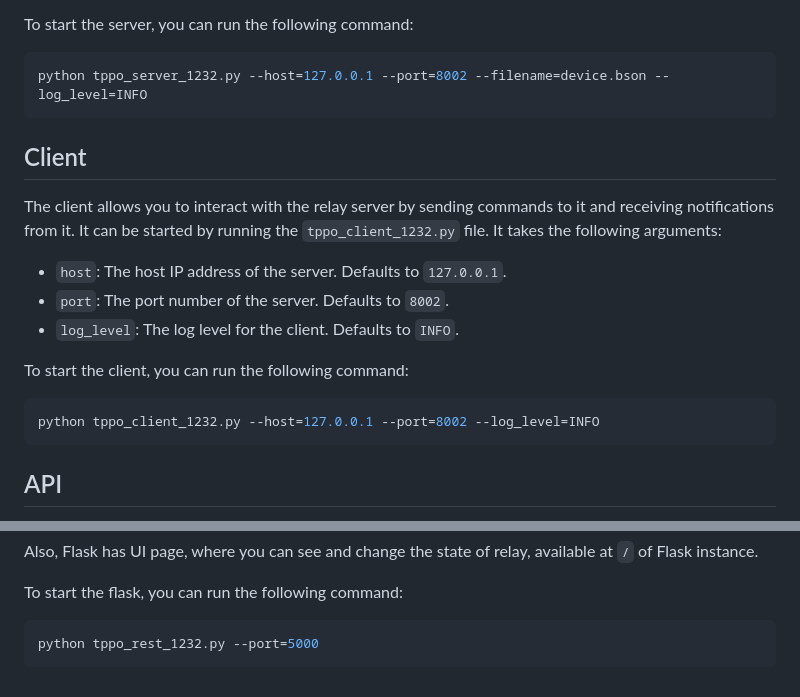
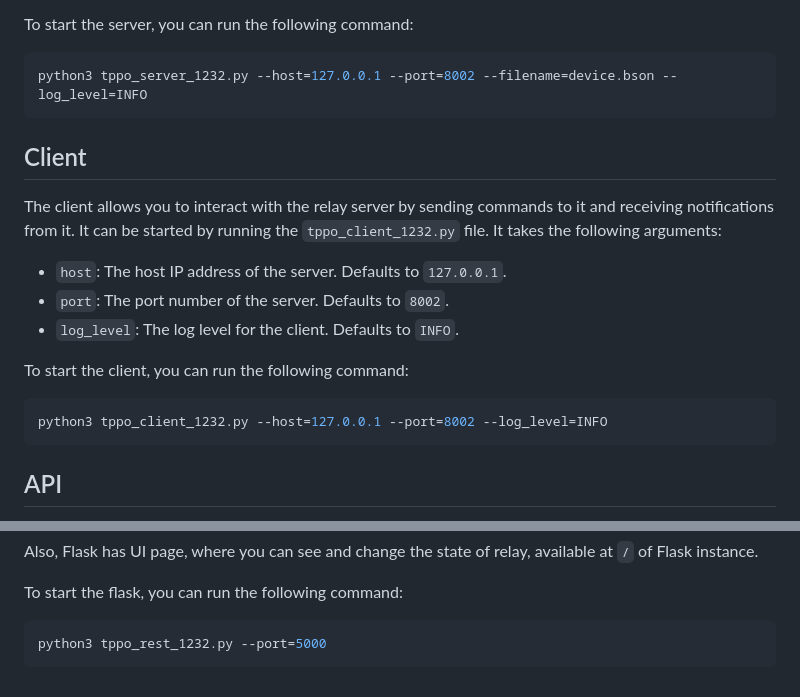
Before and after one commit to AndreyYolkin/tppo, a Markdown page: README.md, 2 parts joined by grey strips. Rendered like a GitHub page.

Commit message:
chore: update recommended code execution to use python3

````diff
--- a/README.md
+++ b/README.md
@@ -31,7 +31,7 @@ The server can be started by running the `tppo_server_1232.py` file. It takes th
 To start the server, you can run the following command:
 
 ```bash
-python tppo_server_1232.py --host=127.0.0.1 --port=8002 --filename=device.bson --log_level=INFO
+python3 tppo_server_1232.py --host=127.0.0.1 --port=8002 --filename=device.bson --log_level=INFO
 ```
 
 Client
@@ -45,7 +45,7 @@ The client allows you to interact with the relay server by sending commands to i
 
 To start the client, you can run the following command:
 ```bash
-python tppo_client_1232.py --host=127.0.0.1 --port=8002 --log_level=INFO
+python3 tppo_client_1232.py --host=127.0.0.1 --port=8002 --log_level=INFO
 ```
 
 API
@@ -78,5 +78,5 @@ Also, Flask has UI page, where you can see and change the state of relay, availa
 
 To start the flask, you can run the following command:
 ```bash
-python tppo_rest_1232.py --port=5000
+python3 tppo_rest_1232.py --port=5000
 ```
````
